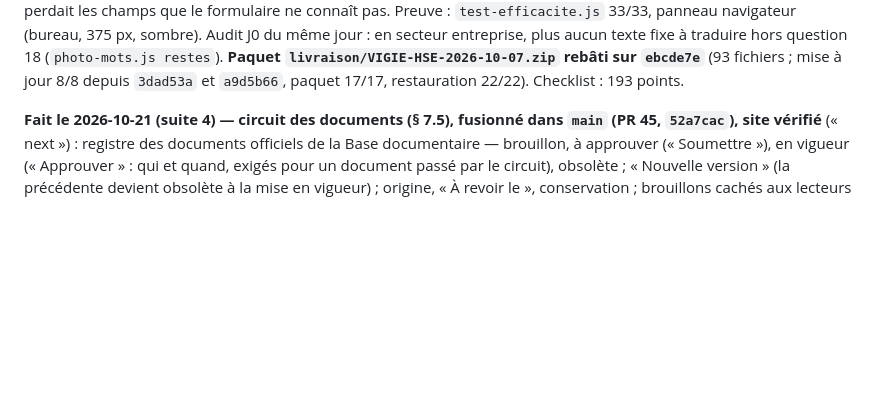
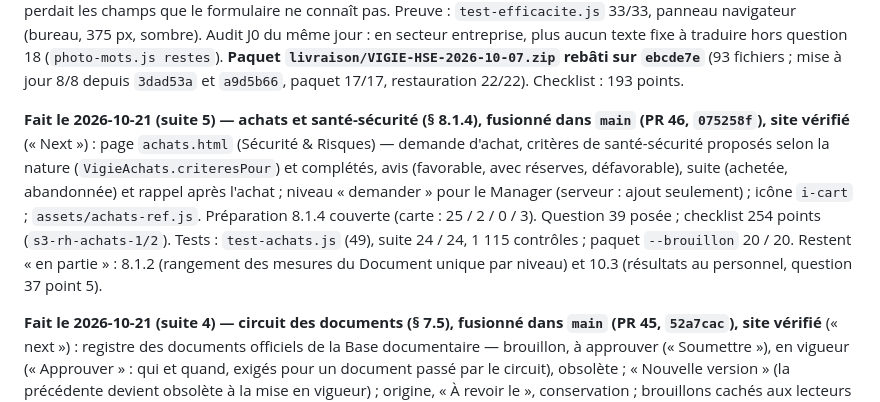
Before and after one commit to Layinolias/Vigie-hse, a Markdown page: Documentation/POINT-DE-REPRISE.md, the part around the change. GitHub-like rendering; blank space fills up the shorter version.

Commit message:
Point de reprise : achats et santé-sécurité fusionnés (PR 46), site vérifié
Co-Authored-By: Claude Opus 5.5 <noreply@anthropic.com>

```diff
--- a/Documentation/POINT-DE-REPRISE.md
+++ b/Documentation/POINT-DE-REPRISE.md
@@ -46,6 +46,8 @@ depuis `08a2585` passé) ; dossier pour l'avocat : `livraison/VIGIE-HSE-dossier-
 **Fait le 2026-10-07 — périmètre en mode navigateur, fusionné dans `main` par la PR Layinolias/Vigie-hse#17** (`faf4d10` ; site en ligne vérifié fichier par fichier) (trouvé en relisant le Plan d'actions, pendant un travail autonome demandé par l'utilisateur) : un compte limité à certains services effaçait, en écrivant, les enregistrements des autres services — en mode navigateur seulement ; `assets/stockage.js` applique désormais la greffe de `serveur/perimetre.js` (détail : `BUGS-CONNUS.md`). Preuve : `test-perimetre-local.js` 15/15 (dépôt réel du manager, puis égalité caractère pour caractère avec `greffer()` du serveur sur huit cas).
 
 **Fait le 2026-10-07 (suite) — J1, vérification de l'efficacité des actions (§ 10.2), fusionnée par la PR Layinolias/Vigie-hse#18** (`ebcde7e` ; site en ligne vérifié fichier par fichier ; checklist et poste de pilotage republiés) : écart n° 4 de `CARTE-ISO-45001.md`, choisi parce qu'il ne demande aucune décision métier. Plan d'actions : une action « Fait » porte `efficacite` / `efficaciteDate` / `efficacitePar` / `efficaciteNote`, retirés si elle est rouverte ; filtre et compteur « à vérifier » ; « Non efficace » propose une action de suite pré-remplie ; export, import (ancien modèle sans les colonnes : rien d'effacé), kit de reprise (`m.listes` dans le générateur). Corrigé au passage : modifier une action perdait les champs que le formulaire ne connaît pas. Preuve : `test-efficacite.js` 33/33, panneau navigateur (bureau, 375 px, sombre). Audit J0 du même jour : en secteur entreprise, plus aucun texte fixe à traduire hors question 18 (`photo-mots.js restes`). **Paquet `livraison/VIGIE-HSE-2026-10-07.zip` rebâti sur `ebcde7e`** (93 fichiers ; mise à jour 8/8 depuis `3dad53a` et `a9d5b66`, paquet 17/17, restauration 22/22). Checklist : 193 points.
+
+**Fait le 2026-10-21 (suite 5) — achats et santé-sécurité (§ 8.1.4), fusionné dans `main` (PR 46, `075258f`), site vérifié** (« Next ») : page `achats.html` (Sécurité & Risques) — demande d'achat, critères de santé-sécurité proposés selon la nature (`VigieAchats.criteresPour`) et complétés, avis (favorable, avec réserves, défavorable), suite (achetée, abandonnée) et rappel après l'achat ; niveau « demander » pour le Manager (serveur : ajout seulement) ; icône `i-cart` ; `assets/achats-ref.js`. Préparation 8.1.4 couverte (carte : 25 / 2 / 0 / 3). Question 39 posée ; checklist 254 points (`s3-rh-achats-1/2`). Tests : `test-achats.js` (49), suite 24 / 24, 1 115 contrôles ; paquet `--brouillon` 20 / 20. Restent « en partie » : 8.1.2 (rangement des mesures du Document unique par niveau) et 10.3 (résultats au personnel, question 37 point 5).
 
 **Fait le 2026-10-21 (suite 4) — circuit des documents (§ 7.5), fusionné dans `main` (PR 45, `52a7cac`), site vérifié** (« next ») : registre des documents officiels de la Base documentaire — brouillon, à approuver (« Soumettre »), en vigueur (« Approuver » : qui et quand, exigés pour un document passé par le circuit), obsolète ; « Nouvelle version » (la précédente devient obsolète à la mise en vigueur) ; origine, « À revoir le », conservation ; brouillons cachés aux lecteurs ; `assets/documents-ref.js` (`VigieDocuments`). Préparation 7.5 couverte (carte : 24 / 3 / 0 / 3). Question 38 posée (fichiers, qui approuve, revue, conservation) ; checklist 252 points (`s3-basedoc-12/13`). Tests : `test-documents.js` (28), suite 23 / 23, 1 066 contrôles ; paquet `--brouillon` 20 / 20. Restent « en partie » : 8.1.2, 8.1.4, 10.3.
 
```
